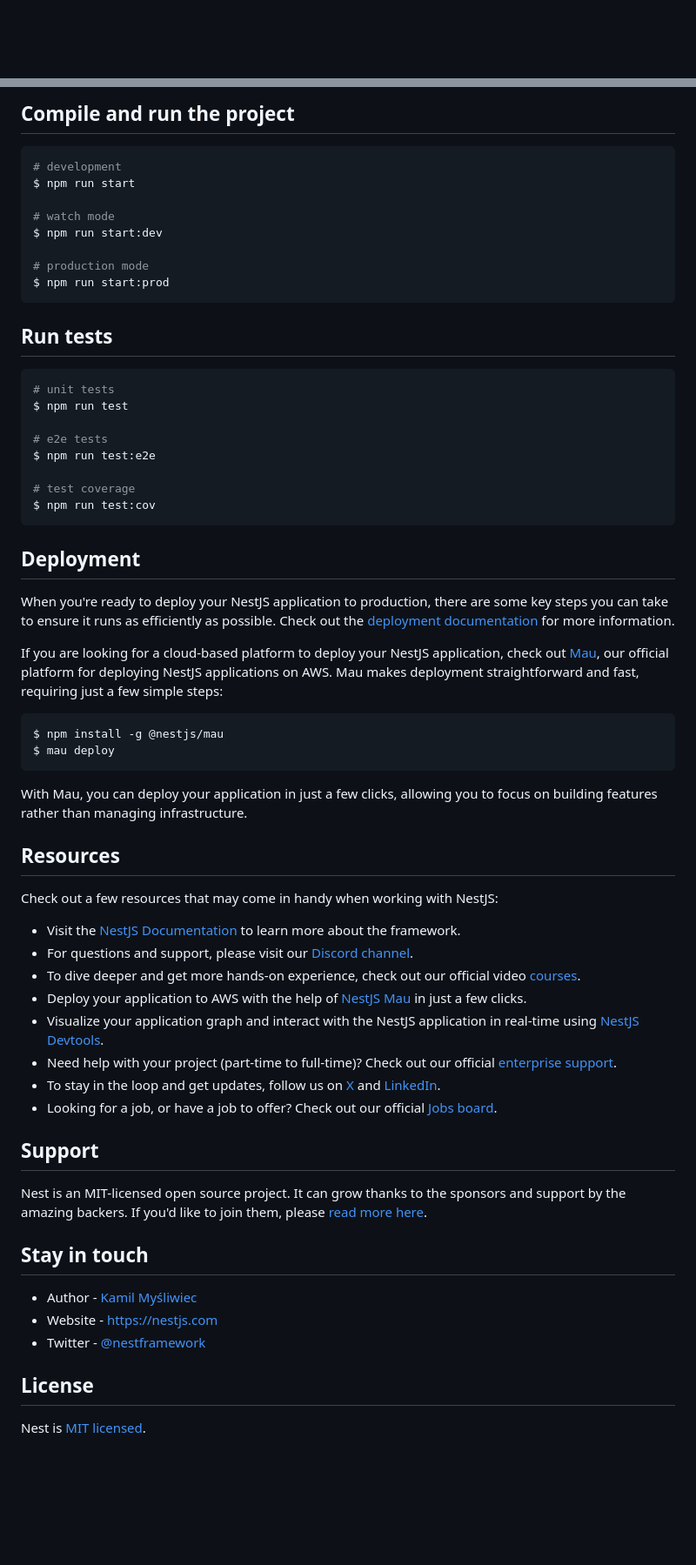
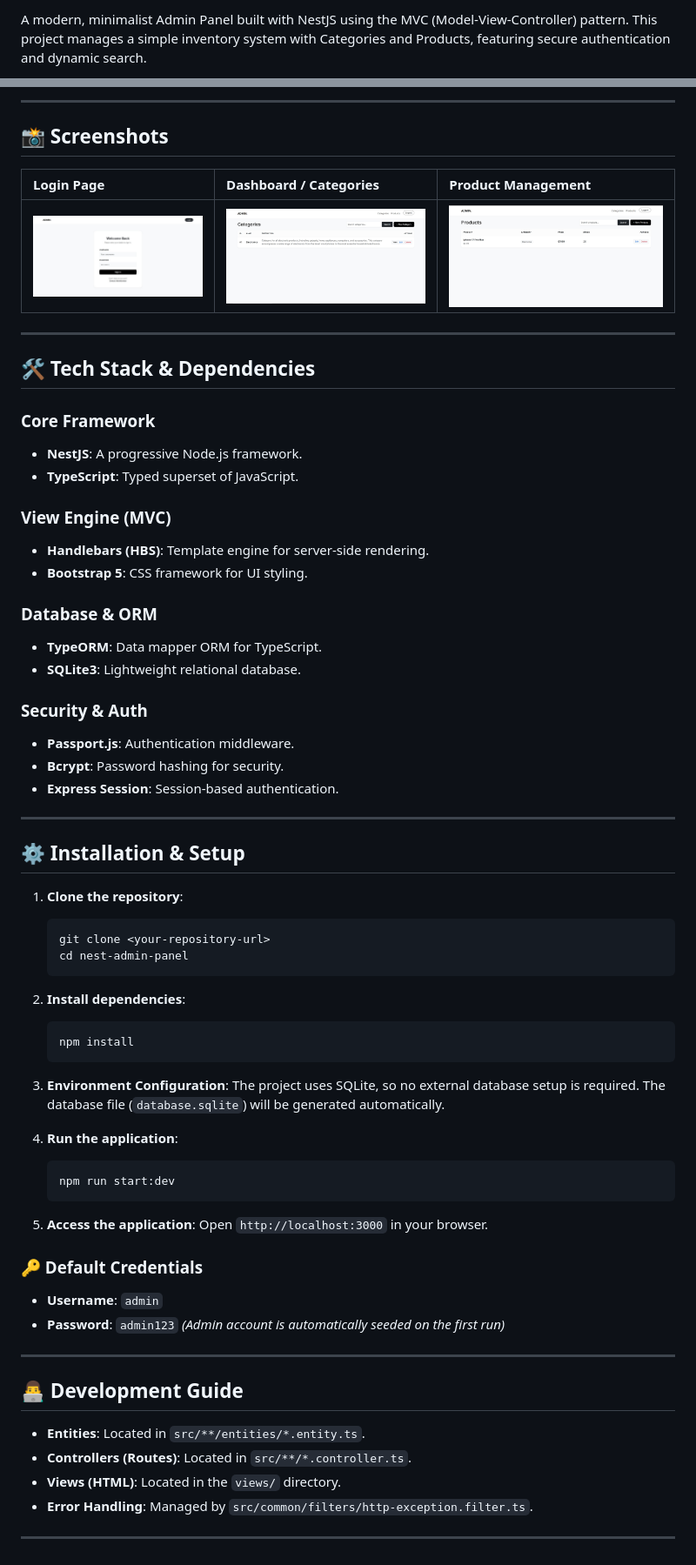
Before and after one commit to Milham771/nest-admin-panel, a Markdown page: README.md, 2 parts joined by grey strips. Shown at 87% size. Rendered like a GitHub page; pictures changed too: public/screenshots/categories.png (added), public/screenshots/login.png (added), public/screenshots/products.png (added); blank space fills up the shorter version.

Commit message:
add comprehensive README with database design and setup guide

````diff
--- a/README.md
+++ b/README.md
@@ -4,4 +2,3 @@
 
-[circleci-image]: https://img.shields.io/circleci/build/github/nestjs/nest/master?token=abc123def456
-[circleci-url]: https://circleci.com/gh/nestjs/nest
+A modern, minimalist Admin Panel built with NestJS using the MVC (Model-View-Controller) pattern. This project manages a simple inventory system with Categories and Products, featuring secure authentication and dynamic search.
 
@@ -32,67 +41,72 @@ $ npm install
 ```
 
-## Compile and run the project
+---
 
-```bash
-# development
-$ npm run start
+## 📸 Screenshots
 
-# watch mode
-$ npm run start:dev
+| Login Page | Dashboard / Categories | Product Management |
+| :--- | :--- | :--- |
+| ![Login](./public/screenshots/login.png) | ![Categories](./public/screenshots/categories.png) | ![Products](./public/screenshots/products.png) |
 
-# production mode
-$ npm run start:prod
-```
+---
 
-## Run tests
+## 🛠️ Tech Stack & Dependencies
 
-```bash
-# unit tests
-$ npm run test
+### Core Framework
+- **NestJS**: A progressive Node.js framework.
+- **TypeScript**: Typed superset of JavaScript.
 
-# e2e tests
-$ npm run test:e2e
+### View Engine (MVC)
+- **Handlebars (HBS)**: Template engine for server-side rendering.
+- **Bootstrap 5**: CSS framework for UI styling.
 
-# test coverage
-$ npm run test:cov
-```
+### Database & ORM
+- **TypeORM**: Data mapper ORM for TypeScript.
+- **SQLite3**: Lightweight relational database.
 
-## Deployment
+### Security & Auth
+- **Passport.js**: Authentication middleware.
+- **Bcrypt**: Password hashing for security.
+- **Express Session**: Session-based authentication.
 
-When you're ready to deploy your NestJS application to production, there are some key steps you can take to ensure it runs as efficiently as possible. Check out the [deployment documentation](https://docs.nestjs.com/deployment) for more information.
+---
 
-If you are looking for a cloud-based platform to deploy your NestJS application, check out [Mau](https://mau.nestjs.com), our official platform for deploying NestJS applications on AWS. Mau makes deployment straightforward and fast, requiring just a few simple steps:
+## ⚙️ Installation & Setup
 
-```bash
-$ npm install -g @nestjs/mau
-$ mau deploy
-```
+1. **Clone the repository**:
+   ```bash
+   git clone <your-repository-url>
+   cd nest-admin-panel
+   ```
 
-With Mau, you can deploy your application in just a few clicks, allowing you to focus on building features rather than managing infrastructure.
+2. **Install dependencies**:
+   ```bash
+   npm install
+   ```
 
-## Resources
+3. **Environment Configuration**:
+   The project uses SQLite, so no external database setup is required. The database file (`database.sqlite`) will be generated automatically.
 
-Check out a few resources that may come in handy when working with NestJS:
+4. **Run the application**:
+   ```bash
+   npm run start:dev
+   ```
 
-- Visit the [NestJS Documentation](https://docs.nestjs.com) to learn more about the framework.
-- For questions and support, please visit our [Discord channel](https://discord.gg/G7Qnnhy).
-- To dive deeper and get more hands-on experience, check out our official video [courses](https://courses.nestjs.com/).
-- Deploy your application to AWS with the help of [NestJS Mau](https://mau.nestjs.com) in just a few clicks.
-- Visualize your application graph and interact with the NestJS application in real-time using [NestJS Devtools](https://devtools.nestjs.com).
-- Need help with your project (part-time to full-time)? Check out our official [enterprise support](https://enterprise.nestjs.com).
-- To stay in the loop and get updates, follow us on [X](https://x.com/nestframework) and [LinkedIn](https://linkedin.com/company/nestjs).
-- Looking for a job, or have a job to offer? Check out our official [Jobs board](https://jobs.nestjs.com).
+5. **Access the application**:
+   Open `http://localhost:3000` in your browser.
 
-## Support
+### 🔑 Default Credentials
+- **Username**: `admin`
+- **Password**: `admin123`
+*(Admin account is automatically seeded on the first run)*
 
-Nest is an MIT-licensed open source project. It can grow thanks to the sponsors and support by the amazing backers. If you'd like to join them, please [read more here](https://docs.nestjs.com/support).
+---
 
-## Stay in touch
+## 👨‍💻 Development Guide
 
-- Author - [Kamil Myśliwiec](https://twitter.com/kammysliwiec)
-- Website - [https://nestjs.com](https://nestjs.com/)
-- Twitter - [@nestframework](https://twitter.com/nestframework)
+- **Entities**: Located in `src/**/entities/*.entity.ts`.
+- **Controllers (Routes)**: Located in `src/**/*.controller.ts`.
+- **Views (HTML)**: Located in the `views/` directory.
+- **Error Handling**: Managed by `src/common/filters/http-exception.filter.ts`.
 
-## License
-
-Nest is [MIT licensed](https://github.com/nestjs/nest/blob/master/LICENSE).
+---
````
Also changed, not shown: other parts of README.md (+33 -23 lines).
